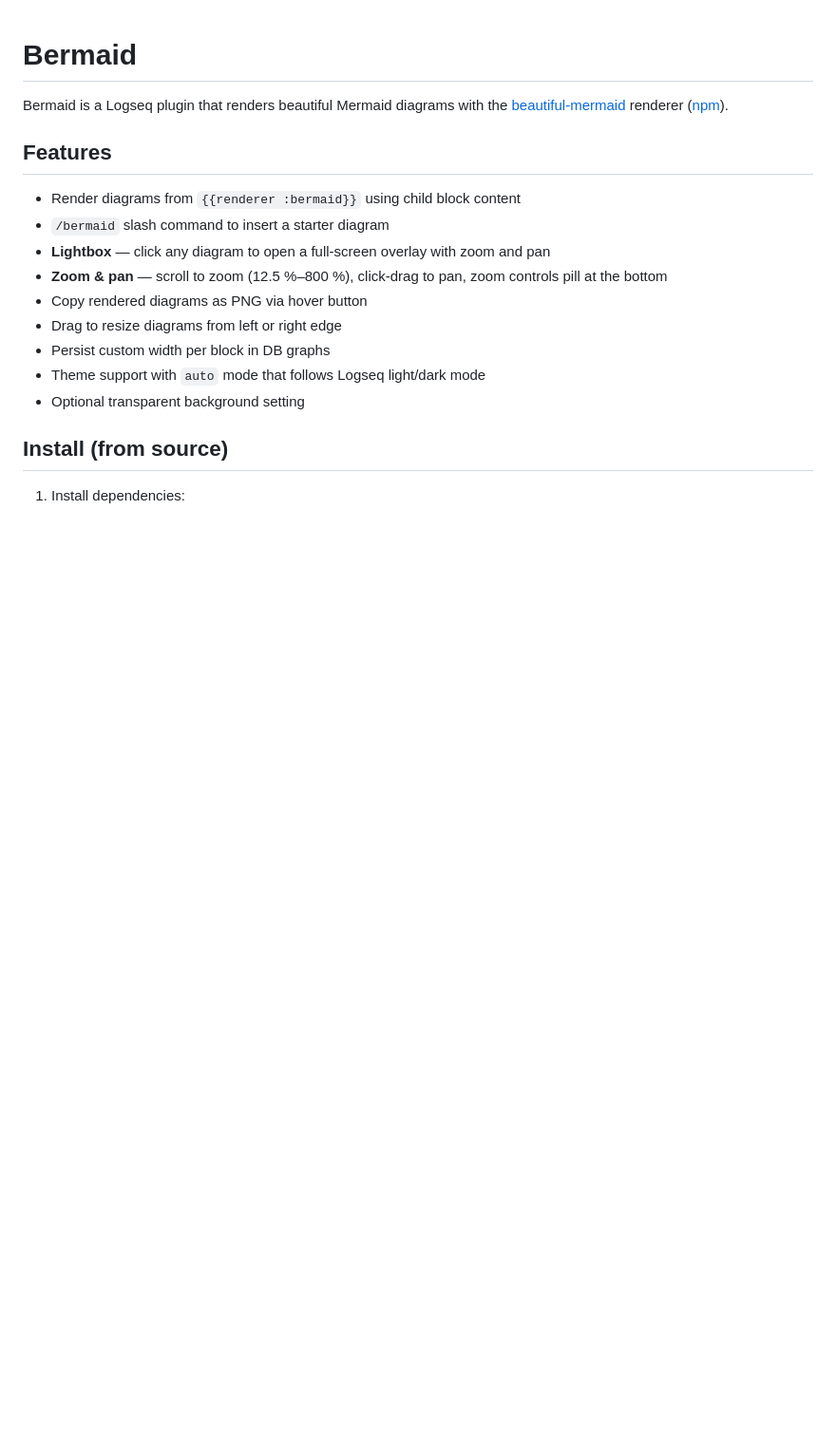
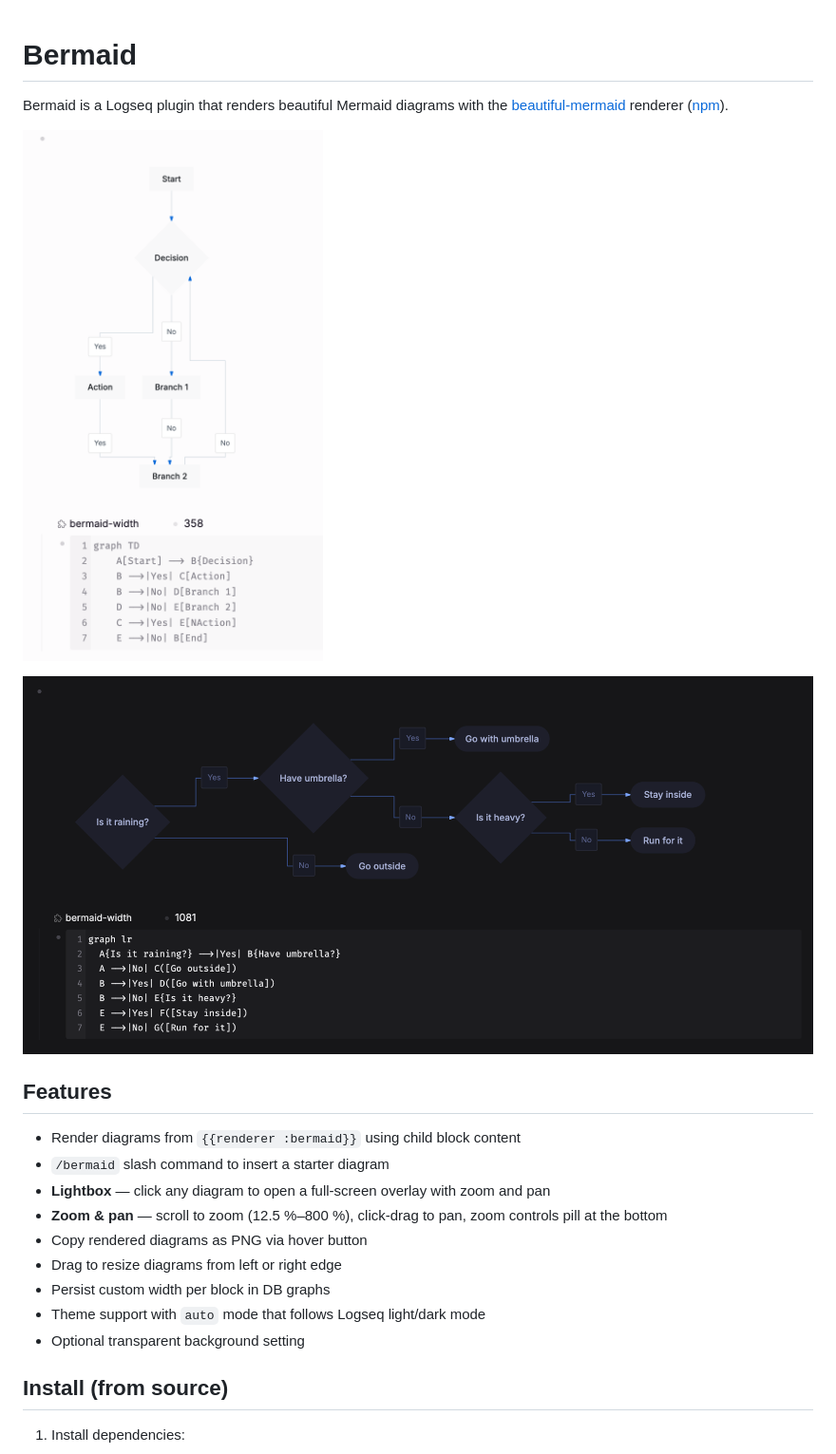
Before and after one commit to hdansou/logseq-bermaid, a Markdown page: README.md, the part around the change. Shown: that part at 95% size. Drawn GitHub-style; pictures changed too: docs/screenshot-dark-lr.png (added), docs/screenshot-light-td.png (added); blank space fills up the shorter version.

Commit message:
docs: add README screenshots showing the plugin in action
- docs/screenshot-light-td.png: top-down flowchart with branching
  decisions, light mode.
- docs/screenshot-dark-lr.png: left-right decision flow with
  diamonds and stadium nodes, dark mode (also exercises the
  shape-clipping fix from v0.2.4).

Marketplace review requires at least one image showing the plugin
in action. The marketplace listing reads README from the live repo,
so this lands without a release.

```diff
--- a/README.md
+++ b/README.md
@@ -1,6 +1,10 @@
 # Bermaid
 
 Bermaid is a Logseq plugin that renders beautiful Mermaid diagrams with the [beautiful-mermaid](https://github.com/lukilabs/beautiful-mermaid) renderer ([npm](https://www.npmjs.com/package/beautiful-mermaid)).
+
+![Bermaid rendering a top-down flowchart in light mode](docs/screenshot-light-td.png)
+
+![Bermaid rendering a left-right decision flow in dark mode](docs/screenshot-dark-lr.png)
 
 ## Features
 
```
